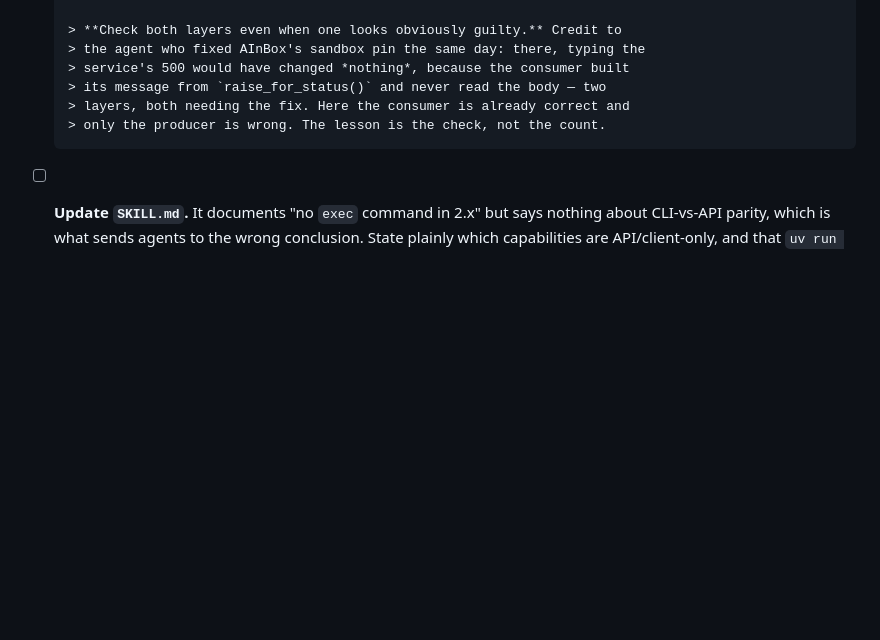
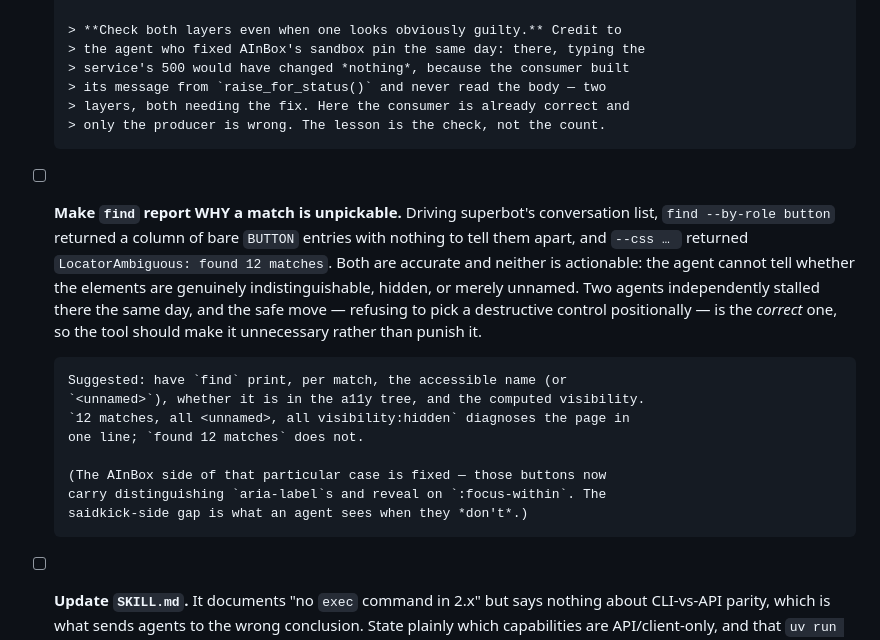
Before and after one commit to apiad/saidkick, a Markdown page: docs/plans/2026-08-26-cli-parity-hover-rightclick-dialogs.md, the part around the change. Drawn GitHub-style; blank space fills up the shorter version.

Commit message:
docs: add 'find should say WHY a match is unpickable'
Two agents stalled the same day on superbot's conversation list: twelve
unnamed, hover-hidden delete buttons. 'found 12 matches' and a column of
bare BUTTON entries are both accurate and neither says whether the
elements are indistinguishable, hidden, or just unnamed — so the only
way left to pick one is positional, and that irreversibly deletes the
wrong conversation.

Refusing to guess is the right call; the tool should make it unnecessary.
Per-match accessible name + a11y-tree presence + computed visibility
would diagnose that page in one line.

```diff
--- a/docs/plans/2026-08-26-cli-parity-hover-rightclick-dialogs.md
+++ b/docs/plans/2026-08-26-cli-parity-hover-rightclick-dialogs.md
@@ -91,6 +91,25 @@ else's software:
       > its message from `raise_for_status()` and never read the body — two
       > layers, both needing the fix. Here the consumer is already correct and
       > only the producer is wrong. The lesson is the check, not the count.
+- [ ] **Make `find` report WHY a match is unpickable.** Driving superbot's
+      conversation list, `find --by-role button` returned a column of bare
+      `BUTTON` entries with nothing to tell them apart, and `--css … ` returned
+      `LocatorAmbiguous: found 12 matches`. Both are accurate and neither is
+      actionable: the agent cannot tell whether the elements are genuinely
+      indistinguishable, hidden, or merely unnamed. Two agents independently
+      stalled there the same day, and the safe move — refusing to pick a
+      destructive control positionally — is the *correct* one, so the tool
+      should make it unnecessary rather than punish it.
+
+      Suggested: have `find` print, per match, the accessible name (or
+      `<unnamed>`), whether it is in the a11y tree, and the computed visibility.
+      `12 matches, all <unnamed>, all visibility:hidden` diagnoses the page in
+      one line; `found 12 matches` does not.
+
+      (The AInBox side of that particular case is fixed — those buttons now
+      carry distinguishing `aria-label`s and reveal on `:focus-within`. The
+      saidkick-side gap is what an agent sees when they *don't*.)
+
 - [ ] **Update `SKILL.md`.** It documents "no `exec` command in 2.x" but says
       nothing about CLI-vs-API parity, which is what sends agents to the wrong
       conclusion. State plainly which capabilities are API/client-only, and that
```
